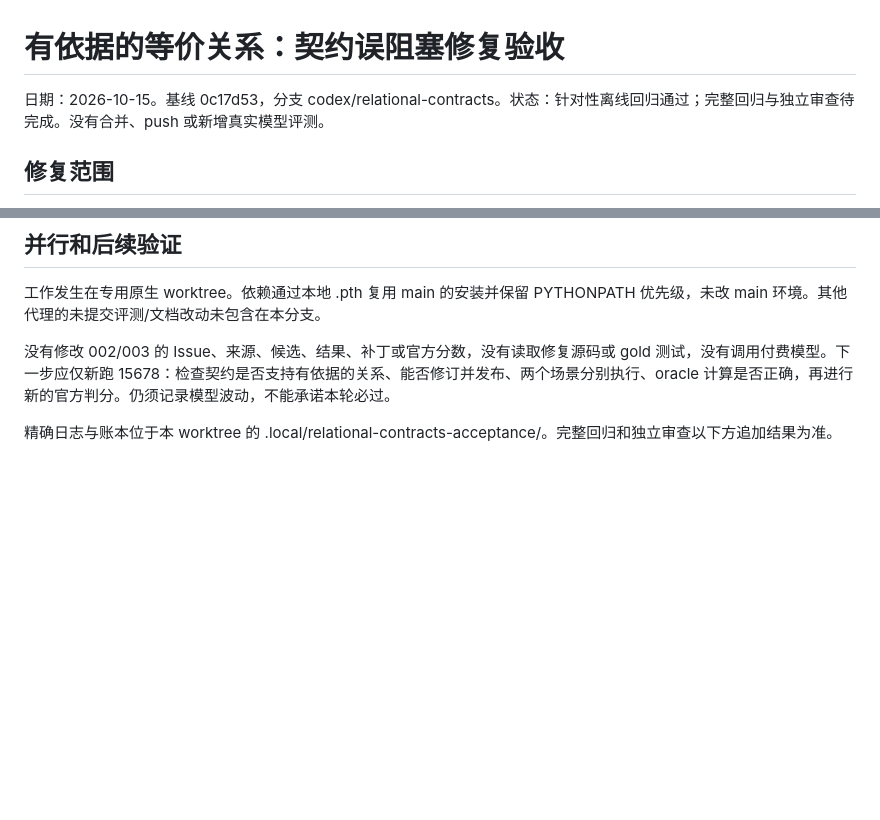
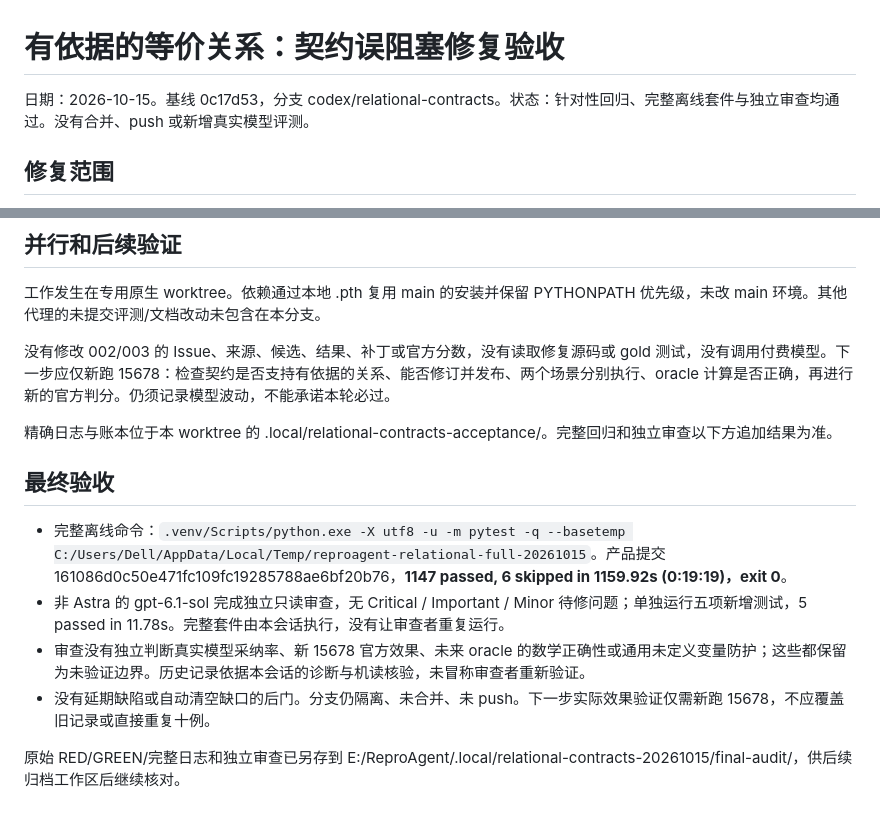
Before and after one commit to kyy-logs/ReproAgent, a Markdown page: docs/reviews/2026-10-15-relational-contract-repair-acceptance.md, 2 parts joined by grey strips. GitHub-like rendering; blank space fills up the shorter version.

Commit message:
docs: record relational contract full regression and independent review

```diff
--- a/docs/reviews/2026-10-15-relational-contract-repair-acceptance.md
+++ b/docs/reviews/2026-10-15-relational-contract-repair-acceptance.md
@@ -1,6 +1,6 @@
 # 有依据的等价关系：契约误阻塞修复验收
 
-日期：2026-10-15。基线 0c17d53，分支 codex/relational-contracts。状态：针对性离线回归通过；完整回归与独立审查待完成。没有合并、push 或新增真实模型评测。
+日期：2026-10-15。基线 0c17d53，分支 codex/relational-contracts。状态：针对性回归、完整离线套件与独立审查均通过。没有合并、push 或新增真实模型评测。
 
 ## 修复范围
 
@@ -35,3 +35,12 @@ CandidateService、Controller、引用授权、领域工具输入 Schema、Issue
 没有修改 002/003 的 Issue、来源、候选、结果、补丁或官方分数，没有读取修复源码或 gold 测试，没有调用付费模型。下一步应仅新跑 15678：检查契约是否支持有依据的关系、能否修订并发布、两个场景分别执行、oracle 计算是否正确，再进行新的官方判分。仍须记录模型波动，不能承诺本轮必过。
 
 精确日志与账本位于本 worktree 的 .local/relational-contracts-acceptance/。完整回归和独立审查以下方追加结果为准。
+
+## 最终验收
+
+- 完整离线命令：`.venv/Scripts/python.exe -X utf8 -u -m pytest -q --basetemp C:/Users/Dell/AppData/Local/Temp/reproagent-relational-full-20261015`。产品提交 161086d0c50e471fc109fc19285788ae6bf20b76，**1147 passed, 6 skipped in 1159.92s (0:19:19)，exit 0**。
+- 非 Astra 的 gpt-6.1-sol 完成独立只读审查，无 Critical / Important / Minor 待修问题；单独运行五项新增测试，5 passed in 11.78s。完整套件由本会话执行，没有让审查者重复运行。
+- 审查没有独立判断真实模型采纳率、新 15678 官方效果、未来 oracle 的数学正确性或通用未定义变量防护；这些都保留为未验证边界。历史记录依据本会话的诊断与机读核验，未冒称审查者重新验证。
+- 没有延期缺陷或自动清空缺口的后门。分支仍隔离、未合并、未 push。下一步实际效果验证仅需新跑 15678，不应覆盖旧记录或直接重复十例。
+
+原始 RED/GREEN/完整日志和独立审查已另存到 E:/ReproAgent/.local/relational-contracts-20261015/final-audit/，供后续归档工作区后继续核对。
```
